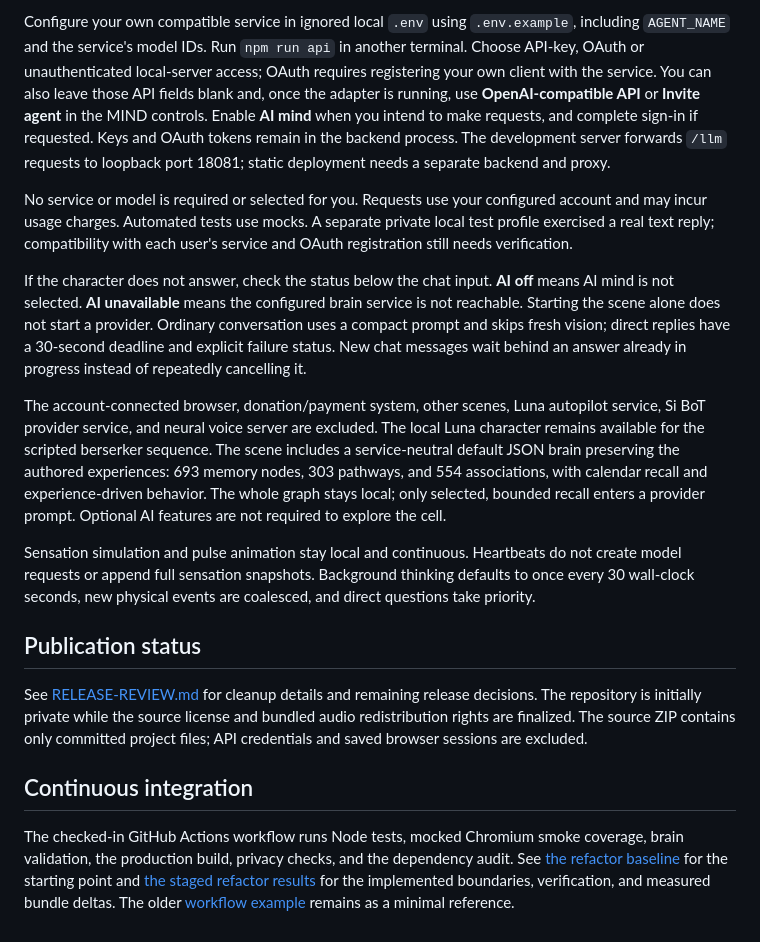
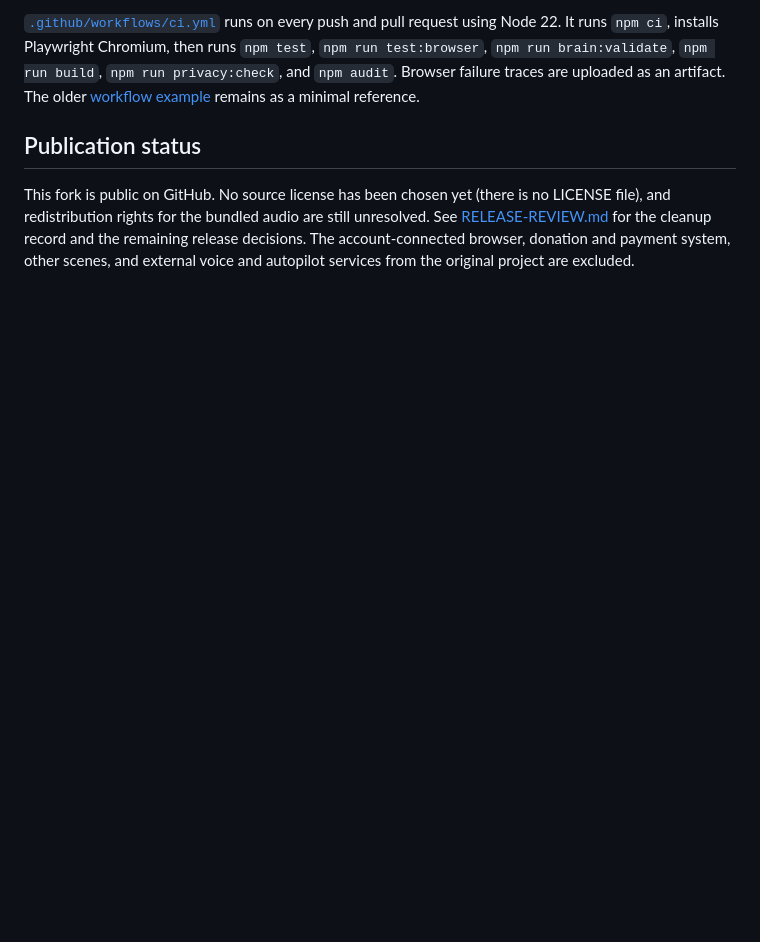
Before and after one commit to jimskin03/Cyberdyne-T800-Agent, a Markdown page: README.md, the part around one of its changes. Rendered like a GitHub page; blank space fills up the shorter version.

```diff
--- a/README.md
+++ b/README.md
@@ -59,18 +94,6 @@ npm run brain:validate -- examples/brain.starter.json "repair radio"
 
-Configure your own compatible service in ignored local `.env` using `.env.example`, including `AGENT_NAME` and the service's model IDs. Run `npm run api` in another terminal. Choose API-key, OAuth or unauthenticated local-server access; OAuth requires registering your own client with the service. You can also leave those API fields blank and, once the adapter is running, use **OpenAI-compatible API** or **Invite agent** in the MIND controls. Enable **AI mind** when you intend to make requests, and complete sign-in if requested. Keys and OAuth tokens remain in the backend process. The development server forwards `/llm` requests to loopback port 18081; static deployment needs a separate backend and proxy.
-
-No service or model is required or selected for you. Requests use your configured account and may incur usage charges. Automated tests use mocks. A separate private local test profile exercised a real text reply; compatibility with each user's service and OAuth registration still needs verification.
-
-If the character does not answer, check the status below the chat input. **AI off** means AI mind is not selected. **AI unavailable** means the configured brain service is not reachable. Starting the scene alone does not start a provider. Ordinary conversation uses a compact prompt and skips fresh vision; direct replies have a 30-second deadline and explicit failure status. New chat messages wait behind an answer already in progress instead of repeatedly cancelling it.
-
-The account-connected browser, donation/payment system, other scenes, Luna autopilot service, Si BoT provider service, and neural voice server are excluded. The local Luna character remains available for the scripted berserker sequence. The scene includes a service-neutral default JSON brain preserving the authored experiences: 693 memory nodes, 303 pathways, and 554 associations, with calendar recall and experience-driven behavior. The whole graph stays local; only selected, bounded recall enters a provider prompt. Optional AI features are not required to explore the cell.
-
-Sensation simulation and pulse animation stay local and continuous. Heartbeats do not create model requests or append full sensation snapshots. Background thinking defaults to once every 30 wall-clock seconds, new physical events are coalesced, and direct questions take priority.
+[`.github/workflows/ci.yml`](.github/workflows/ci.yml) runs on every push and pull request using Node 22. It runs `npm ci`, installs Playwright Chromium, then runs `npm test`, `npm run test:browser`, `npm run brain:validate`, `npm run build`, `npm run privacy:check`, and `npm audit`. Browser failure traces are uploaded as an artifact. The older [workflow example](docs/ci-workflow.example.yml) remains as a minimal reference.
 
 ## Publication status
 
-See [RELEASE-REVIEW.md](RELEASE-REVIEW.md) for cleanup details and remaining release decisions. The repository is initially private while the source license and bundled audio redistribution rights are finalized. The source ZIP contains only committed project files; API credentials and saved browser sessions are excluded.
-
-## Continuous integration
-
-The checked-in GitHub Actions workflow runs Node tests, mocked Chromium smoke coverage, brain validation, the production build, privacy checks, and the dependency audit. See [the refactor baseline](docs/refactor-baseline.md) for the starting point and [the staged refactor results](docs/refactor-results.md) for the implemented boundaries, verification, and measured bundle deltas. The older [workflow example](docs/ci-workflow.example.yml) remains as a minimal reference.
+This fork is public on GitHub. No source license has been chosen yet (there is no LICENSE file), and redistribution rights for the bundled audio are still unresolved. See [RELEASE-REVIEW.md](RELEASE-REVIEW.md) for the cleanup record and the remaining release decisions. The account-connected browser, donation and payment system, other scenes, and external voice and autopilot services from the original project are excluded.
```
Also changed, not shown: other parts of README.md (+59 -24 lines).
